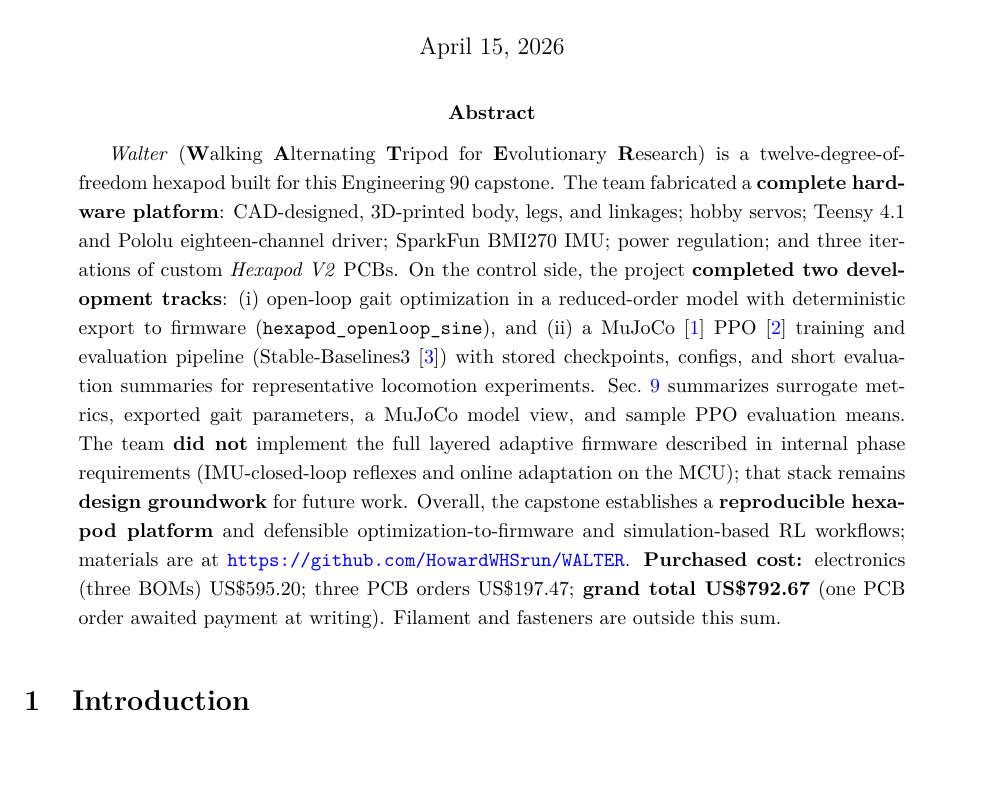
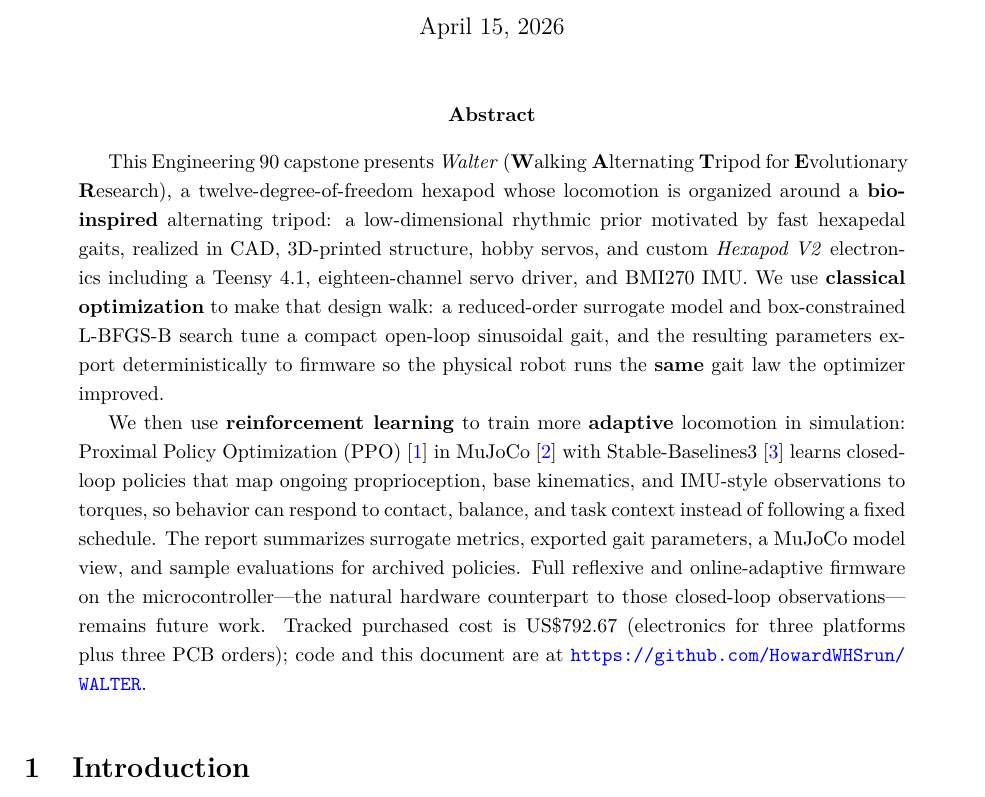
Before and after one commit to HowardWHSrun/WALTER, a LaTeX paper (final_report/E90_Final_Report.tex): part of page 1 of 18, cut so that both start at the same text. Compiled offline with pdfLaTeX.

Commit message:
Abstract: flowing prose on bio-inspired walk, optimization, RL adaptivity
Made-with: Cursor

```diff
--- a/final_report/E90_Final_Report.tex
+++ b/final_report/E90_Final_Report.tex
@@ -37,7 +37,9 @@
 \maketitle
 
 \begin{abstract}
-\emph{Walter} (\textbf{W}alking \textbf{A}lternating \textbf{T}ripod for \textbf{E}volutionary \textbf{R}esearch) is a twelve-degree-of-freedom hexapod built for this Engineering~90 capstone. The team fabricated a \textbf{complete hardware platform}: CAD-designed, 3D-printed body, legs, and linkages; hobby servos; Teensy~4.1 and Pololu eighteen-channel driver; SparkFun BMI270 IMU; power regulation; and three iterations of custom \emph{Hexapod V2} PCBs. On the control side, the project \textbf{completed two development tracks}: (i)~open-loop gait optimization in a reduced-order model with deterministic export to firmware (\texttt{hexapod\_openloop\_sine}), and (ii)~a MuJoCo~\cite{todorov2012mujoco} PPO~\cite{schulman2017proximal} training and evaluation pipeline (Stable-Baselines3~\cite{raffin2021stable}) with stored checkpoints, configs, and short evaluation summaries for representative locomotion experiments. Sec.~\ref{sec:results} summarizes surrogate metrics, exported gait parameters, a MuJoCo model view, and sample PPO evaluation means. The team \textbf{did not} implement the full layered adaptive firmware described in internal phase requirements (IMU-closed-loop reflexes and online adaptation on the MCU); that stack remains \textbf{design groundwork} for future work. Overall, the capstone establishes a \textbf{reproducible hexapod platform} and defensible optimization-to-firmware and simulation-based RL workflows; materials are at \url{https://github.com/HowardWHSrun/WALTER}. \textbf{Purchased cost:} electronics (three BOMs) US\$595.20; three PCB orders US\$197.47; \textbf{grand total US\$792.67} (one PCB order awaited payment at writing). Filament and fasteners are outside this sum.
+This Engineering~90 capstone presents \emph{Walter} (\textbf{W}alking \textbf{A}lternating \textbf{T}ripod for \textbf{E}volutionary \textbf{R}esearch), a twelve-degree-of-freedom hexapod whose locomotion is organized around a \textbf{bio-inspired} alternating tripod: a low-dimensional rhythmic prior motivated by fast hexapedal gaits, realized in CAD, 3D-printed structure, hobby servos, and custom \emph{Hexapod V2} electronics including a Teensy~4.1, eighteen-channel servo driver, and BMI270 IMU. We use \textbf{classical optimization} to make that design walk: a reduced-order surrogate model and box-constrained L-BFGS-B search tune a compact open-loop sinusoidal gait, and the resulting parameters export deterministically to firmware so the physical robot runs the \textbf{same} gait law the optimizer improved.
+
+We then use \textbf{reinforcement learning} to train more \textbf{adaptive} locomotion in simulation: Proximal Policy Optimization (PPO)~\cite{schulman2017proximal} in MuJoCo~\cite{todorov2012mujoco} with Stable-Baselines3~\cite{raffin2021stable} learns closed-loop policies that map ongoing proprioception, base kinematics, and IMU-style observations to torques, so behavior can respond to contact, balance, and task context instead of following a fixed schedule. The report summarizes surrogate metrics, exported gait parameters, a MuJoCo model view, and sample evaluations for archived policies. Full reflexive and online-adaptive firmware on the microcontroller---the natural hardware counterpart to those closed-loop observations---remains future work. Tracked purchased cost is US\$792.67 (electronics for three platforms plus three PCB orders); code and this document are at \url{https://github.com/HowardWHSrun/WALTER}.
 \end{abstract}
 
 \section{Introduction}
```
Also changed, not shown: final_report/E90_Final_Report.pdf.
